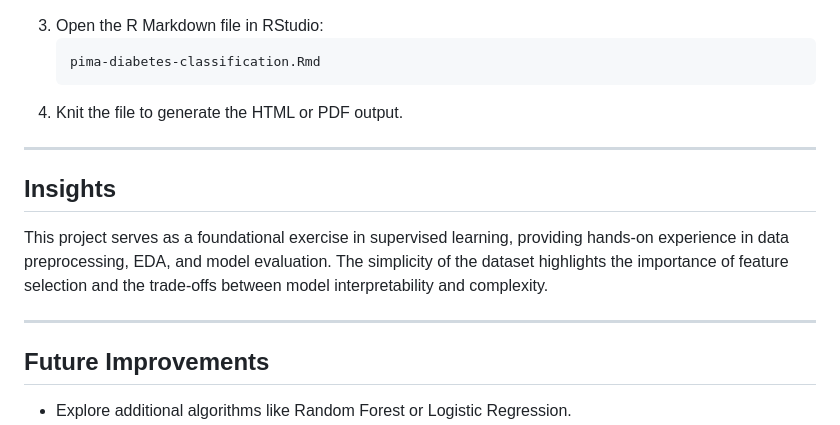
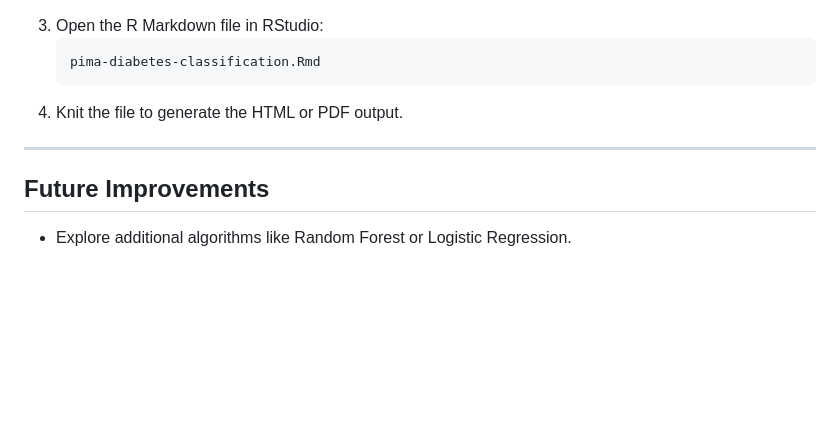
Before and after one commit to stefanyayala/Machine-Learning-Fundamentals, a Markdown page: pima-diabetes-classification/README.md, the part around the change. GitHub-like rendering; blank space fills up the shorter version.

```diff
--- a/pima-diabetes-classification/README.md
+++ b/pima-diabetes-classification/README.md
@@ -104,11 +104,6 @@ To run this project, you will need:
 
 ---
 
-## Insights
-This project serves as a foundational exercise in supervised learning, providing hands-on experience in data preprocessing, EDA, and model evaluation. The simplicity of the dataset highlights the importance of feature selection and the trade-offs between model interpretability and complexity.
-
----
-
 ## Future Improvements
 - Explore additional algorithms like Random Forest or Logistic Regression.
 - Perform hyperparameter tuning for the Decision Tree model.
```
